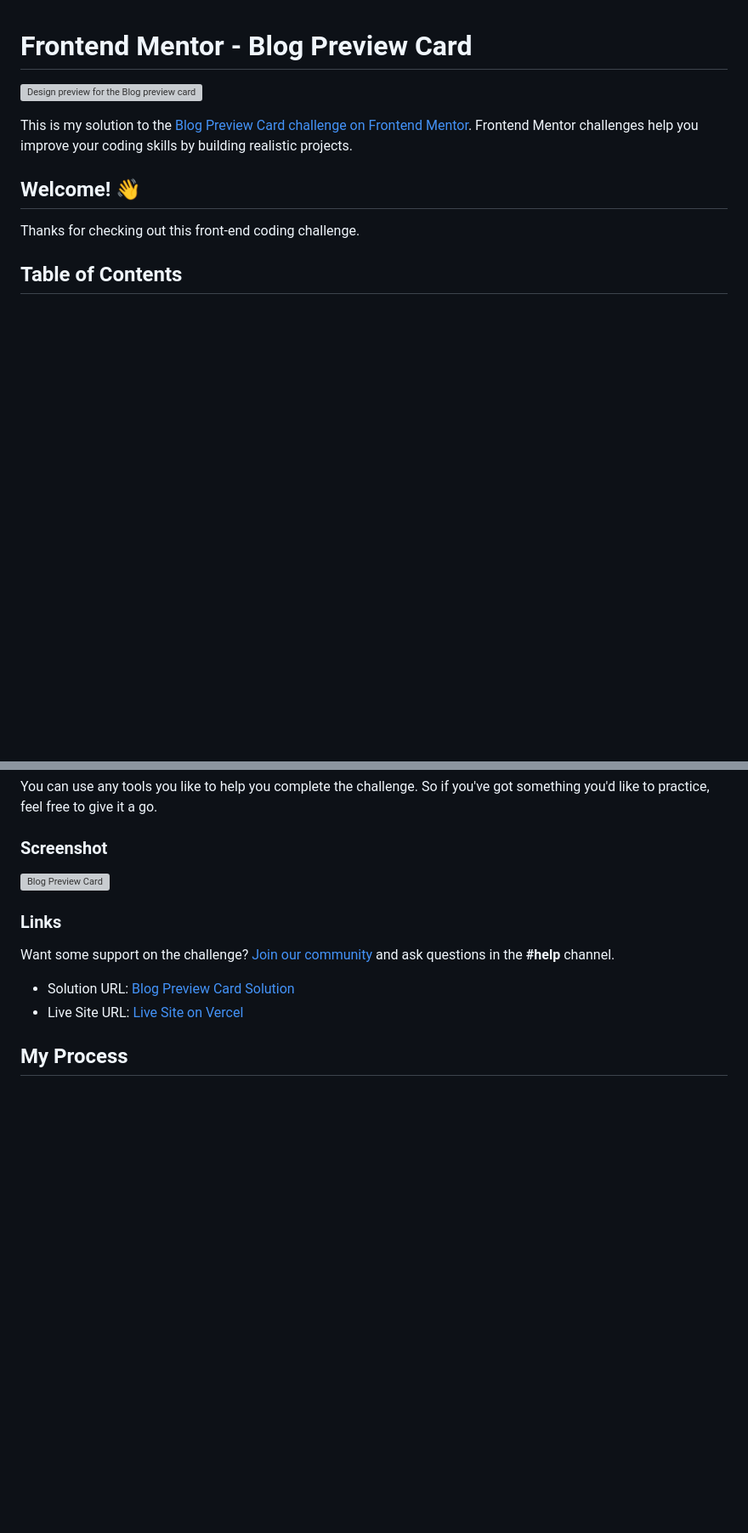
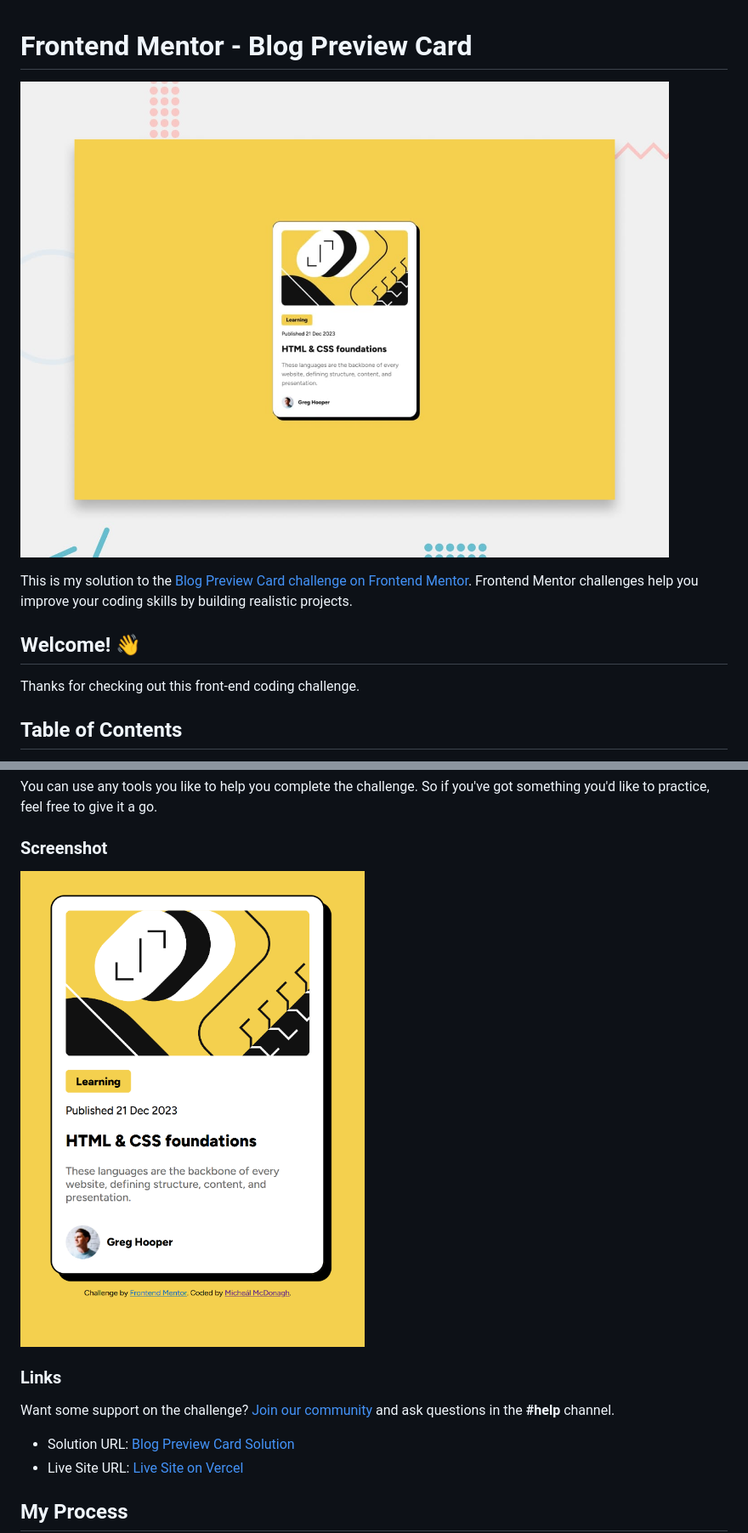
Before and after one commit to michealmcdon/blog-preview-card, a Markdown page: README.md, 2 parts joined by grey strips. Shown at 85% size. GitHub-like rendering; blank space fills up the shorter version; grey boxes are pictures that could not be loaded.

Commit message:
Updated README.md with proper links and image paths

```diff
--- a/README.md
+++ b/README.md
@@ -1,6 +1,6 @@
 # Frontend Mentor - Blog Preview Card
 
-![Design preview for the Blog preview card coding challenge](./preview.jpg)
+![Design preview for the Blog preview card coding challenge](./blog-preview-card-main/preview.jpg)
 
 This is my solution to the [Blog Preview Card challenge on Frontend Mentor](https://www.frontendmentor.io/challenges/blog-preview-card-ckPaj01IcS). Frontend Mentor challenges help you improve your coding skills by building realistic projects.
 
@@ -34,7 +34,7 @@ You can use any tools you like to help you complete the challenge. So if you've
 
 ### Screenshot
 
-![Blog Preview Card](./screenshot.png)
+![Blog Preview Card](./blog-preview-card-main/screenshot.png)
 
 ### Links
 
```
